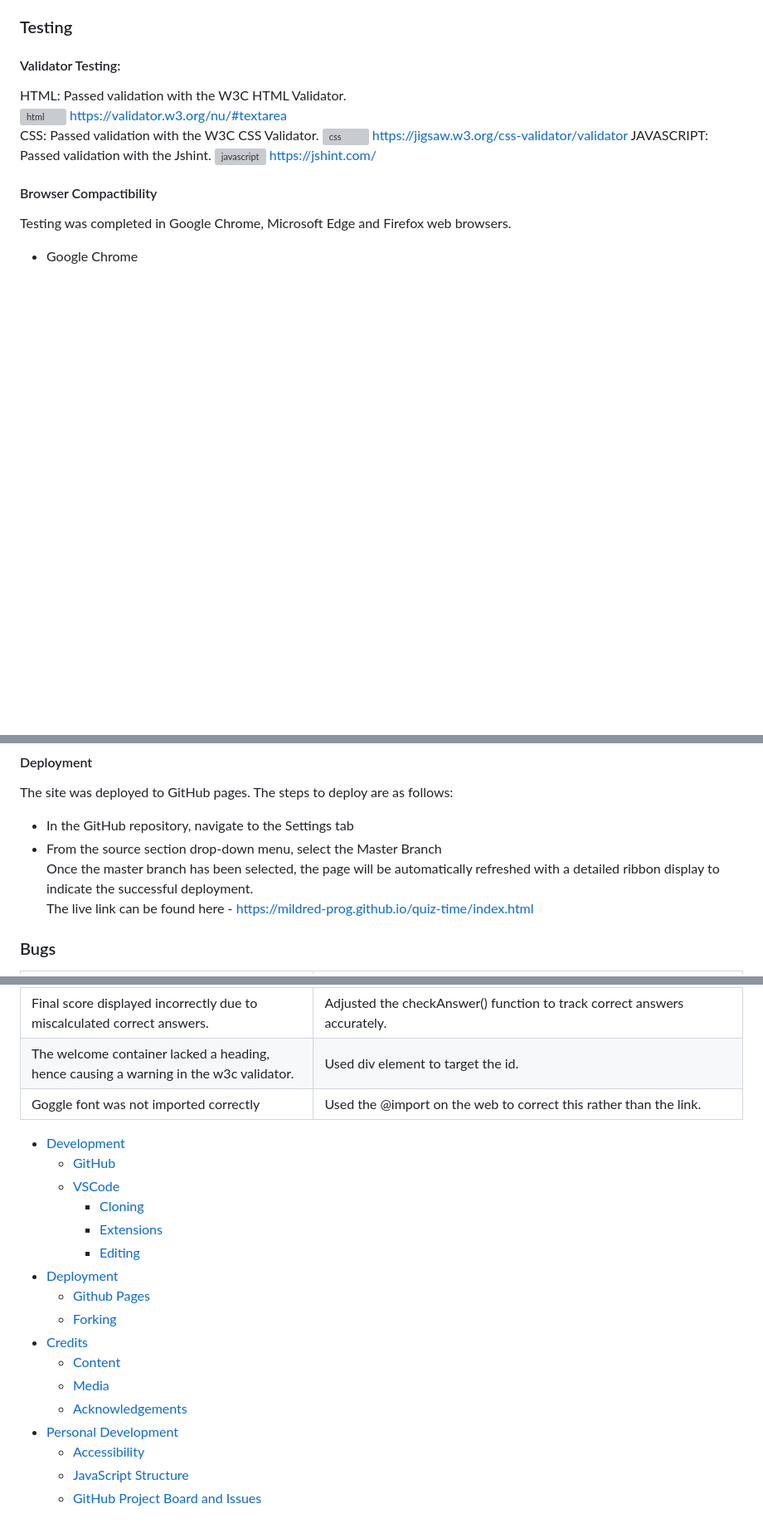
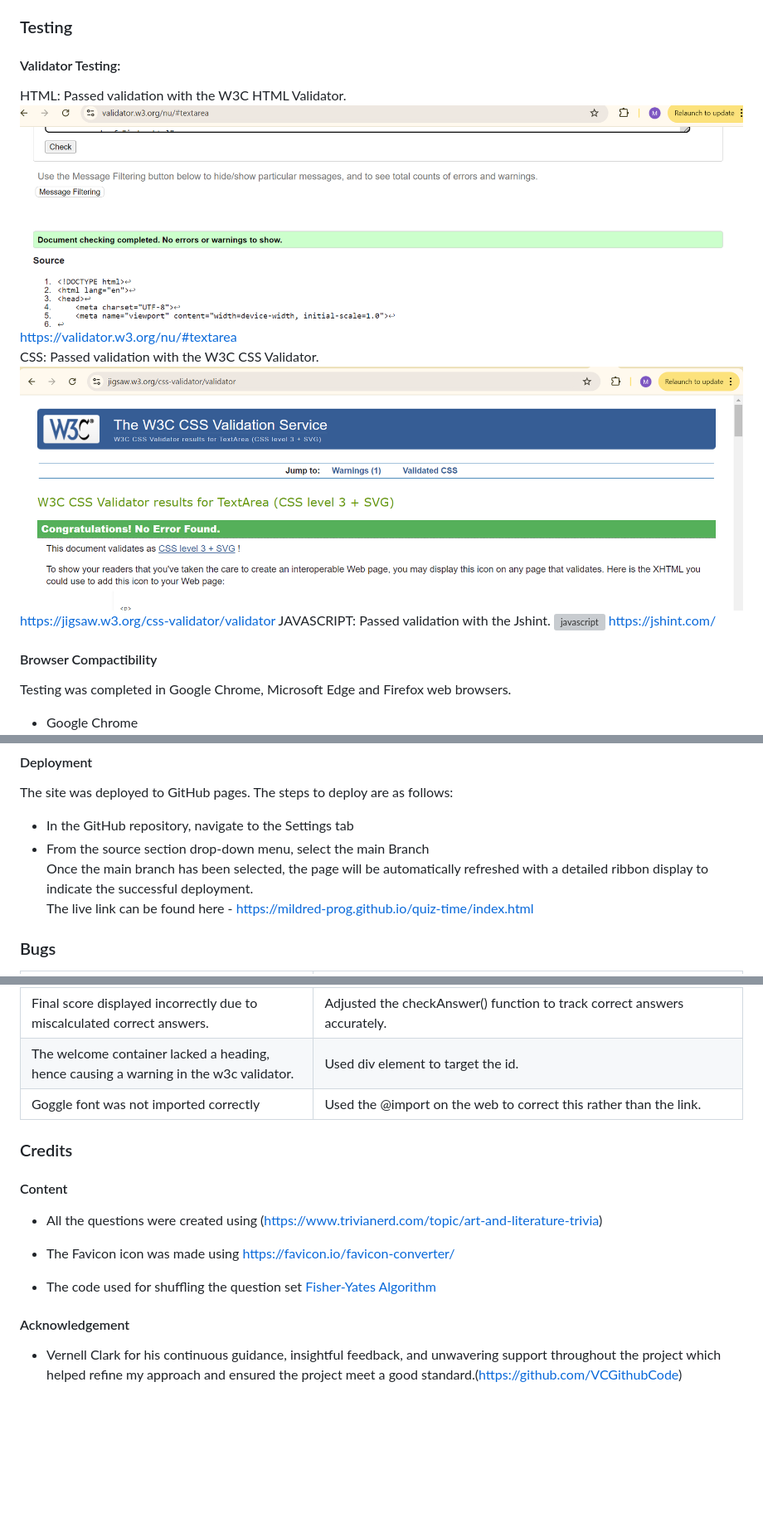
Before and after one commit to mildred-prog/quiz-time, a Markdown page: README.md, 3 parts joined by grey strips. Shown: that part at 83% size. GitHub-like rendering; blank space fills up the shorter version; grey boxes are pictures that could not be loaded.

Commit message:
Add credits and acknowledgement to README.md

```diff
--- a/README.md
+++ b/README.md
@@ -87,10 +92,10 @@ GitHub Pages: For hosting the live website.
 
 #### Validator Testing:
 HTML: Passed validation with the W3C HTML Validator.
- ![html](<assets/images/w3 validator .png>)
+![html](assets/images/w3c-validator.png)
  https://validator.w3.org/nu/#textarea
 CSS: Passed validation with the W3C CSS Validator.
-![css](<assets/images/css validator.png>)
+![css](assets/images/css-validator.png)
 https://jigsaw.w3.org/css-validator/validator
 JAVASCRIPT: Passed validation with the Jshint.
 ![javascript](assets/images/jshint.png)
@@ -124,8 +129,8 @@ To run website locally,
 The site was deployed to GitHub pages.
  The steps to deploy are as follows:
 - In the GitHub repository, navigate to the Settings tab
-- From the source section drop-down menu, select the Master Branch
-Once the master branch has been selected, the page will be automatically refreshed with a detailed ribbon display to indicate the successful deployment.
+- From the source section drop-down menu, select the main Branch
+Once the main branch has been selected, the page will be automatically refreshed with a detailed ribbon display to indicate the successful deployment.
 The live link can be found here - https://mildred-prog.github.io/quiz-time/index.html
 
 ### Bugs
@@ -138,22 +143,15 @@ The live link can be found here - https://mildred-prog.github.io/quiz-time/index
 | The welcome container lacked a heading, hence causing a warning in the w3c validator.  | Used div element to target the id.  |
 | Goggle font was not imported correctly | Used the @import on the web to correct this rather than the link. |
 
+### Credits
 
+#### Content
 
-  - [Development](#development)
-    - [GitHub](#github)
-    - [VSCode](#vscode)
-      - [Cloning](#cloning)
-      - [Extensions](#extensions)
-      - [Editing](#editing)
-  - [Deployment](#deployment)
-    - [Github Pages](#github-pages)
-    - [Forking](#forking)
-  - [Credits](#credits)
-    - [Content](#content)
-    - [Media](#media)
-    - [Acknowledgements](#acknowledgements)
-  - [Personal Development](#personal-development)
-    - [Accessibility](#accessibility)
-    - [JavaScript Structure](#javascript-structure)
-    - [GitHub Project Board and Issues](#github-project-board-and-issues)
+- All the questions were created using  (https://www.trivianerd.com/topic/art-and-literature-trivia)
+
+- The Favicon icon was made using https://favicon.io/favicon-converter/
+
+- The code used for shuffling the question set [Fisher-Yates Algorithm](https://stackoverflow.com/questions/59810241/how-to-fisher-yates-shuffle-a-javascript-array)
+
+#### Acknowledgement
+- Vernell Clark for his continuous guidance, insightful feedback, and unwavering support throughout the project which helped refine my approach and ensured the project meet a good standard.(https://github.com/VCGithubCode)
```
Also changed, not shown: other parts of README.md (+9 -4 lines).
